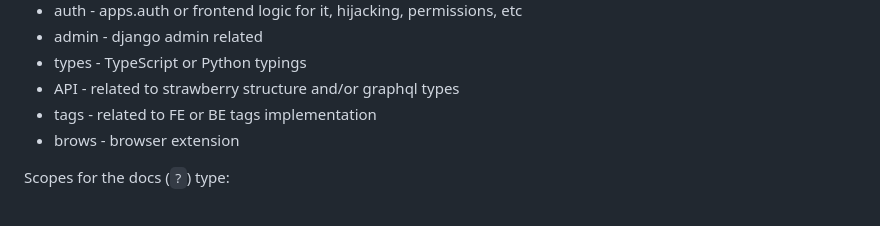
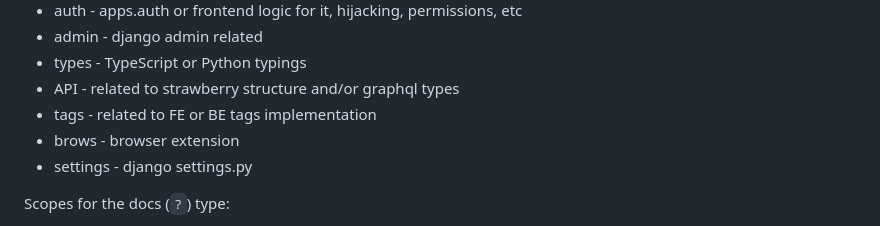
Before and after one commit to neuronhub-app/NeuronHub, a Markdown page: docs/git-commits.md, the part around the change. Rendered like a GitHub page.

Commit message:
docs: add `settings` to Git commit Scopes

```diff
--- a/docs/git-commits.md
+++ b/docs/git-commits.md
@@ -33,6 +33,7 @@ In brackets `()` after the Type, as:
 - API - related to strawberry structure and/or graphql types
 - tags - related to FE or BE tags implementation
 - brows - browser extension
+- settings - django settings.py
 
 Scopes for the docs (`?`) type:
 - refac
```
